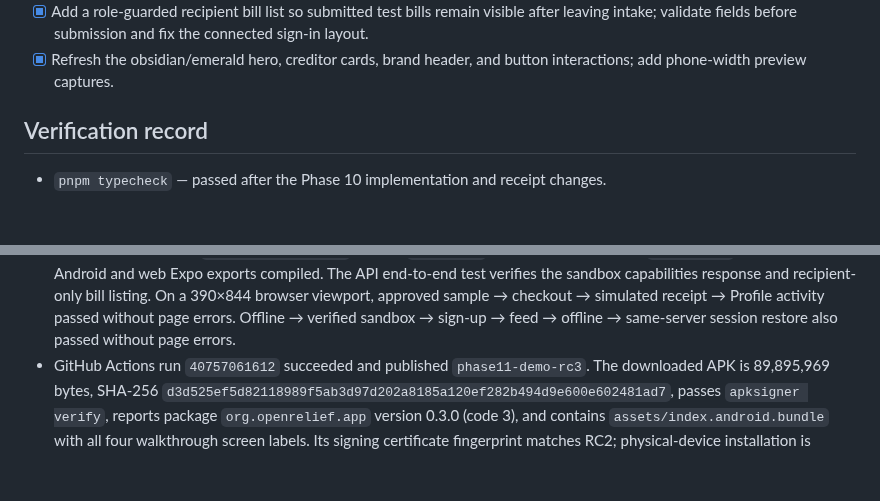
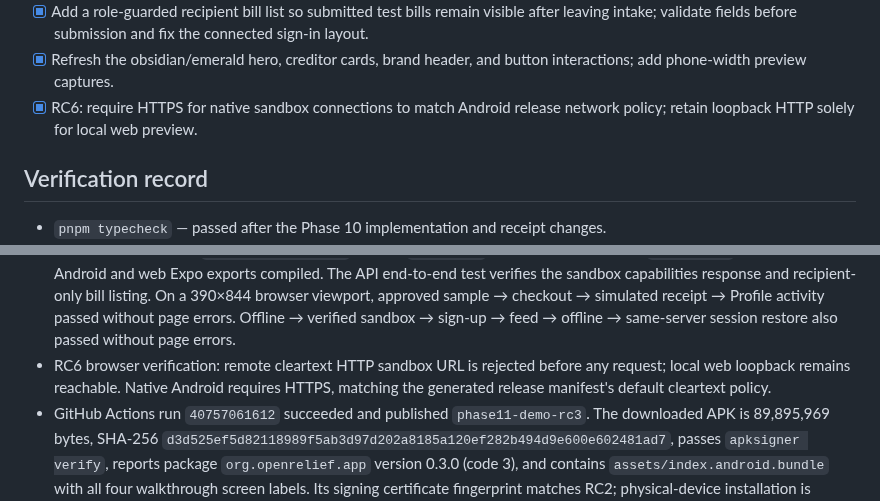
Before and after one commit to AsteriqStudio/open-relief, a Markdown page: PROGRESS.md, 2 parts joined by grey strips. GitHub-like rendering; blank space fills up the shorter version.

```diff
--- a/PROGRESS.md
+++ b/PROGRESS.md
@@ -41,6 +41,7 @@ Update this file when a task changes status. Keep implementation claims tied to
 - [x] RC5 UI and workflow pass: add a verified sandbox entry from the offline APK, keep same-server test sessions, clear saved sessions when switching API URLs, repair approved-sample checkout, and clarify partial-gift receipts.
 - [x] Add a role-guarded recipient bill list so submitted test bills remain visible after leaving intake; validate fields before submission and fix the connected sign-in layout.
 - [x] Refresh the obsidian/emerald hero, creditor cards, brand header, and button interactions; add phone-width preview captures.
+- [x] RC6: require HTTPS for native sandbox connections to match Android release network policy; retain loopback HTTP solely for local web preview.
 
 ## Verification record
 
@@ -59,6 +60,7 @@ Update this file when a task changes status. Keep implementation claims tied to
 - Authentication throttling: `pnpm run typecheck` passed; `pnpm test` passed all 25 tests with `.env.local` loaded. New API tests verify the sign-in email/IP and IP-only limits, signup IP limit, HTTP 429, and `Retry-After`.
 - Service hardening: `pnpm run typecheck` passed; `pnpm test` passed all 27 tests with `.env.local` loaded. New checks cover cross-account bill access, an oversized admin document, duplicate OCR workers, a bounded stream with incorrect size metadata, invalid-document rejection/audit, keyed lookup hashes, and legacy duplicate fingerprints. The final local backfill updated 742 bills after key derivation and zero on its second run; `pnpm run seed` also passed and repeated the backfill with zero changes.
 - RC5 local verification: `pnpm run typecheck` passed; `pnpm test` passed all 27 tests with `.env.local` loaded; fresh Android and web Expo exports compiled. The API end-to-end test verifies the sandbox capabilities response and recipient-only bill listing. On a 390×844 browser viewport, approved sample → checkout → simulated receipt → Profile activity passed without page errors. Offline → verified sandbox → sign-up → feed → offline → same-server session restore also passed without page errors.
+- RC6 browser verification: remote cleartext HTTP sandbox URL is rejected before any request; local web loopback remains reachable. Native Android requires HTTPS, matching the generated release manifest's default cleartext policy.
 - GitHub Actions run `40757061612` succeeded and published `phase11-demo-rc3`. The downloaded APK is 89,895,969 bytes, SHA-256 `d3d525ef5d82118989f5ab3d97d202a8185a120ef282b494d9e600e602481ad7`, passes `apksigner verify`, reports package `org.openrelief.app` version 0.3.0 (code 3), and contains `assets/index.android.bundle` with all four walkthrough screen labels. Its signing certificate fingerprint matches RC2; physical-device installation is untested here.
 
 ## Boundaries and next gates
```
Also changed, not shown: README.md (+3 -3 lines), docs/previews/rc6-sandbox-connect.png (added), 4 other files.
